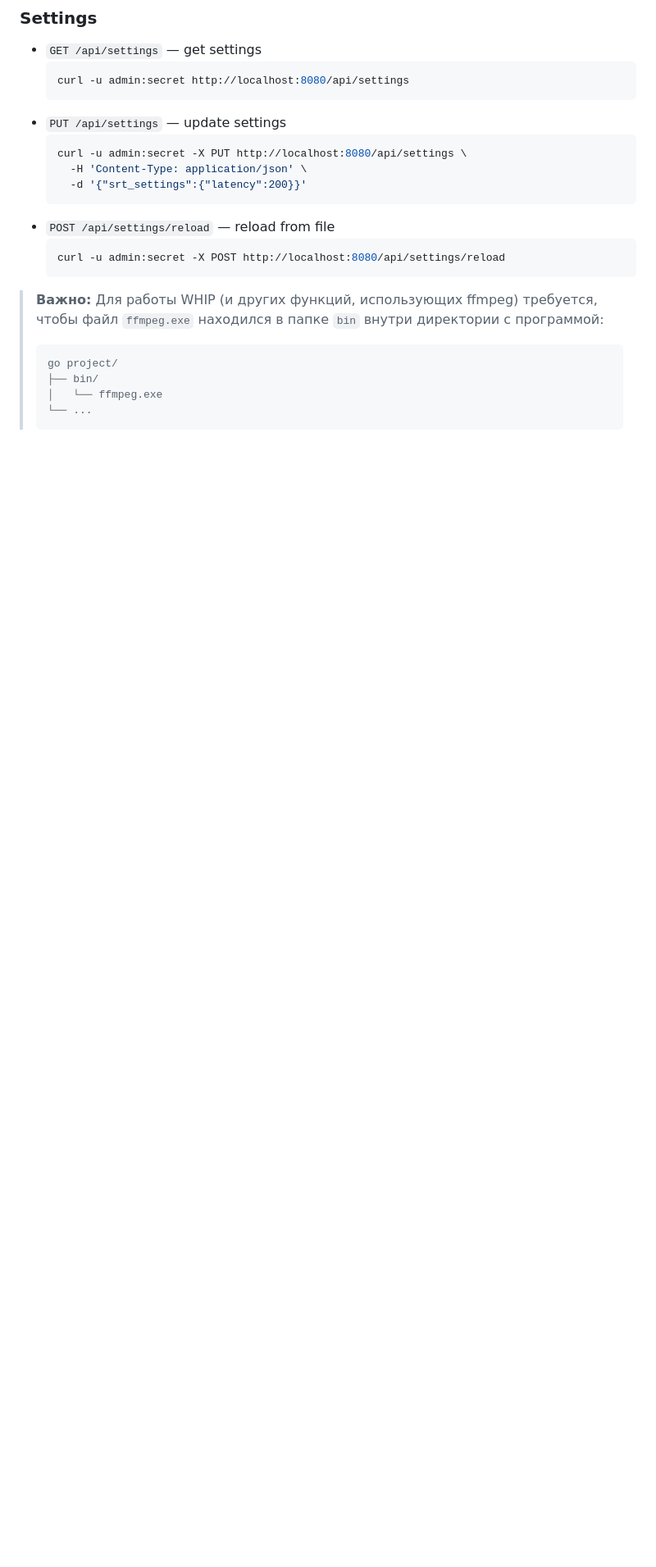
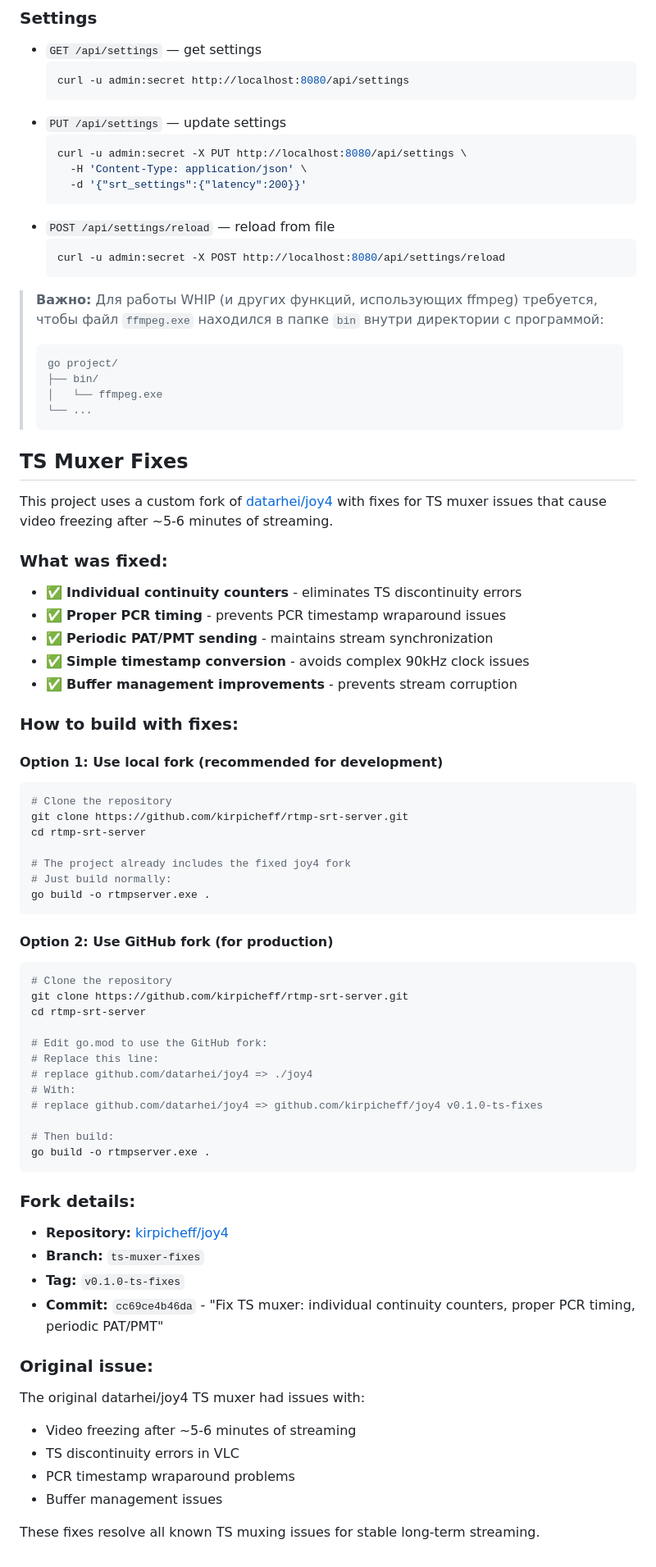
Before and after one commit to kirpicheff/rtmp-srt-server, a Markdown page: README.md, the part around the change. Shown at 82% size. Drawn GitHub-style; blank space fills up the shorter version.

Commit message:
Add TS muxer fixes documentation to README

````diff
--- a/README.md
+++ b/README.md
@@ -729,3 +729,61 @@ go project/
 > │   └── ffmpeg.exe
 > └── ...
 > ```
+
+## TS Muxer Fixes
+
+This project uses a custom fork of [datarhei/joy4](https://github.com/datarhei/joy4) with fixes for TS muxer issues that cause video freezing after ~5-6 minutes of streaming.
+
+### What was fixed:
+
+- ✅ **Individual continuity counters** - eliminates TS discontinuity errors
+- ✅ **Proper PCR timing** - prevents PCR timestamp wraparound issues
+- ✅ **Periodic PAT/PMT sending** - maintains stream synchronization
+- ✅ **Simple timestamp conversion** - avoids complex 90kHz clock issues
+- ✅ **Buffer management improvements** - prevents stream corruption
+
+### How to build with fixes:
+
+#### Option 1: Use local fork (recommended for development)
+```bash
+# Clone the repository
+git clone https://github.com/kirpicheff/rtmp-srt-server.git
+cd rtmp-srt-server
+
+# The project already includes the fixed joy4 fork
+# Just build normally:
+go build -o rtmpserver.exe .
+```
+
+#### Option 2: Use GitHub fork (for production)
+```bash
+# Clone the repository
+git clone https://github.com/kirpicheff/rtmp-srt-server.git
+cd rtmp-srt-server
+
+# Edit go.mod to use the GitHub fork:
+# Replace this line:
+# replace github.com/datarhei/joy4 => ./joy4
+# With:
+# replace github.com/datarhei/joy4 => github.com/kirpicheff/joy4 v0.1.0-ts-fixes
+
+# Then build:
+go build -o rtmpserver.exe .
+```
+
+### Fork details:
+
+- **Repository:** [kirpicheff/joy4](https://github.com/kirpicheff/joy4)
+- **Branch:** `ts-muxer-fixes`
+- **Tag:** `v0.1.0-ts-fixes`
+- **Commit:** `cc69ce4b46da` - "Fix TS muxer: individual continuity counters, proper PCR timing, periodic PAT/PMT"
+
+### Original issue:
+
+The original datarhei/joy4 TS muxer had issues with:
+- Video freezing after ~5-6 minutes of streaming
+- TS discontinuity errors in VLC
+- PCR timestamp wraparound problems
+- Buffer management issues
+
+These fixes resolve all known TS muxing issues for stable long-term streaming.
````
